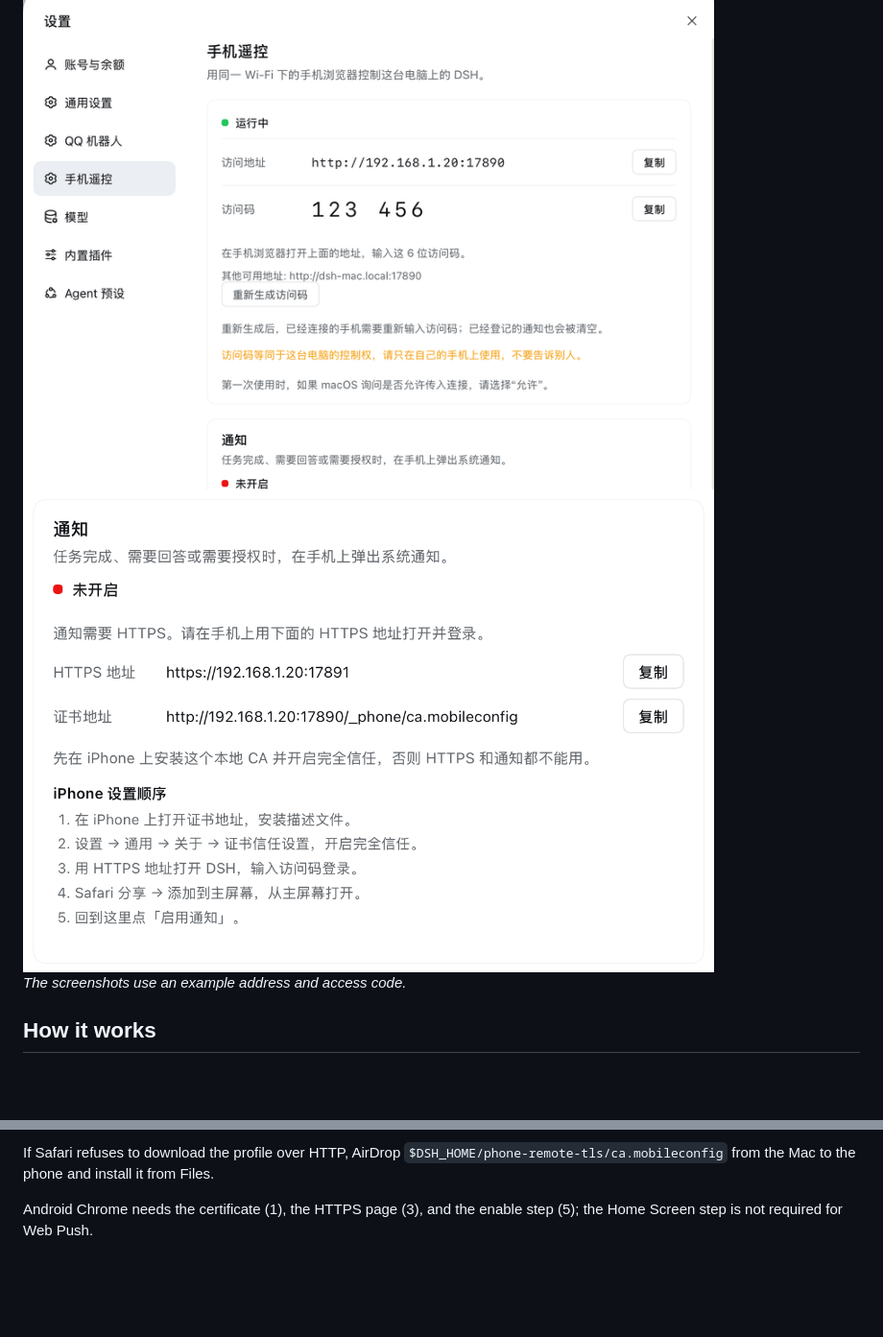
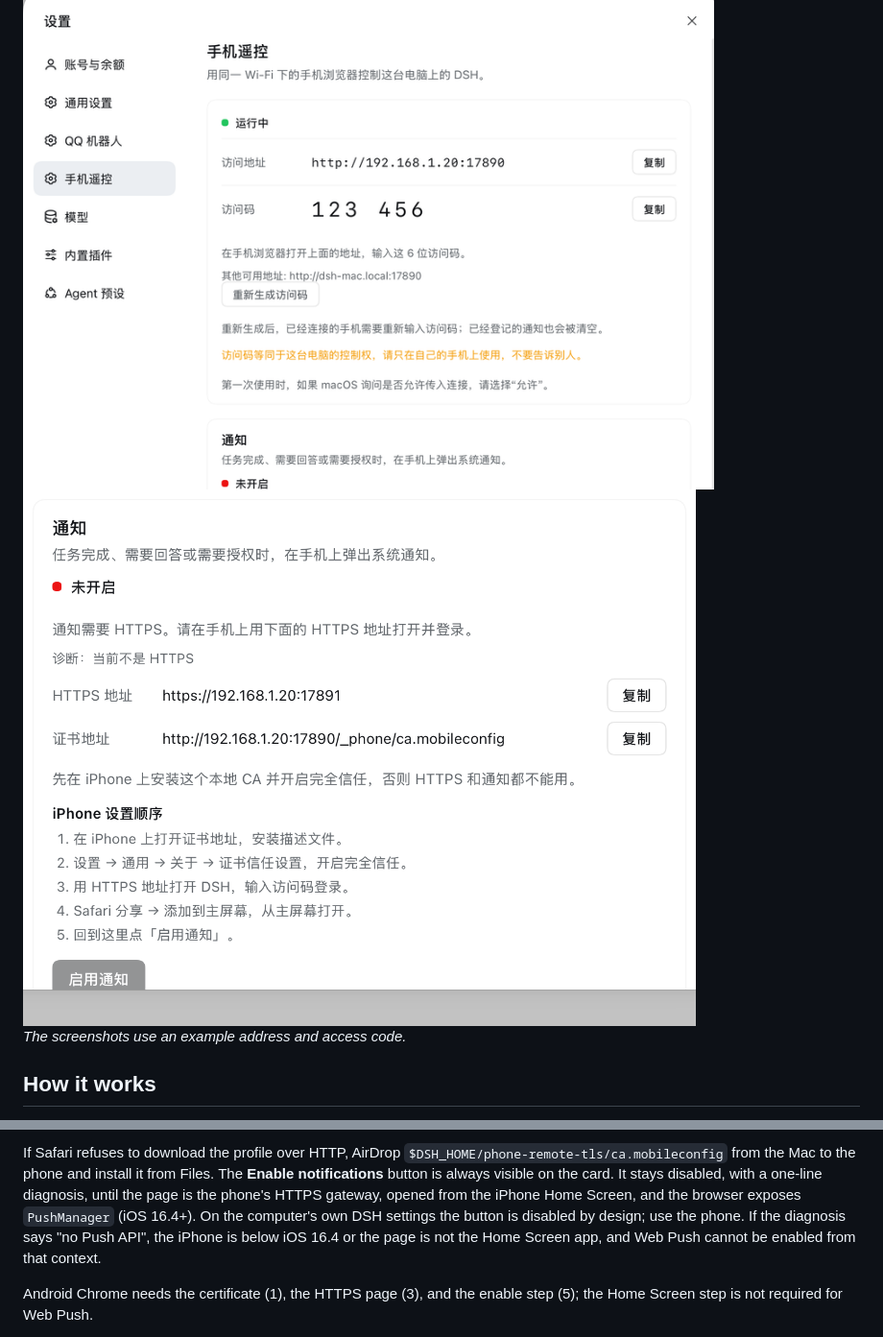
Before and after one commit to LXD-8/dsh-phone-remote, a Markdown page: README.md, 2 parts joined by grey strips. Shown at 96% size. Drawn GitHub-style; pictures changed too: docs/notifications.png; blank space fills up the shorter version.

Commit message:
Show the notification enable button with a diagnosis

```diff
--- a/README.md
+++ b/README.md
@@ -68,6 +68,14 @@ the duplicate notification; a test notification bypasses that.
 If Safari refuses to download the profile over HTTP, AirDrop
 `$DSH_HOME/phone-remote-tls/ca.mobileconfig` from the Mac to the phone and install
 it from Files.
+The **Enable notifications** button is always visible on the card. It stays
+disabled, with a one-line diagnosis, until the page is the phone's HTTPS
+gateway, opened from the iPhone Home Screen, and the browser exposes
+`PushManager` (iOS 16.4+). On the computer's own DSH settings the button is
+disabled by design; use the phone. If the diagnosis says "no Push API", the
+iPhone is below iOS 16.4 or the page is not the Home Screen app, and Web Push
+cannot be enabled from that context.
+
 
 Android Chrome needs the certificate (1), the HTTPS page (3), and the enable step
 (5); the Home Screen step is not required for Web Push.
```
Also changed, not shown: 1 other file.
